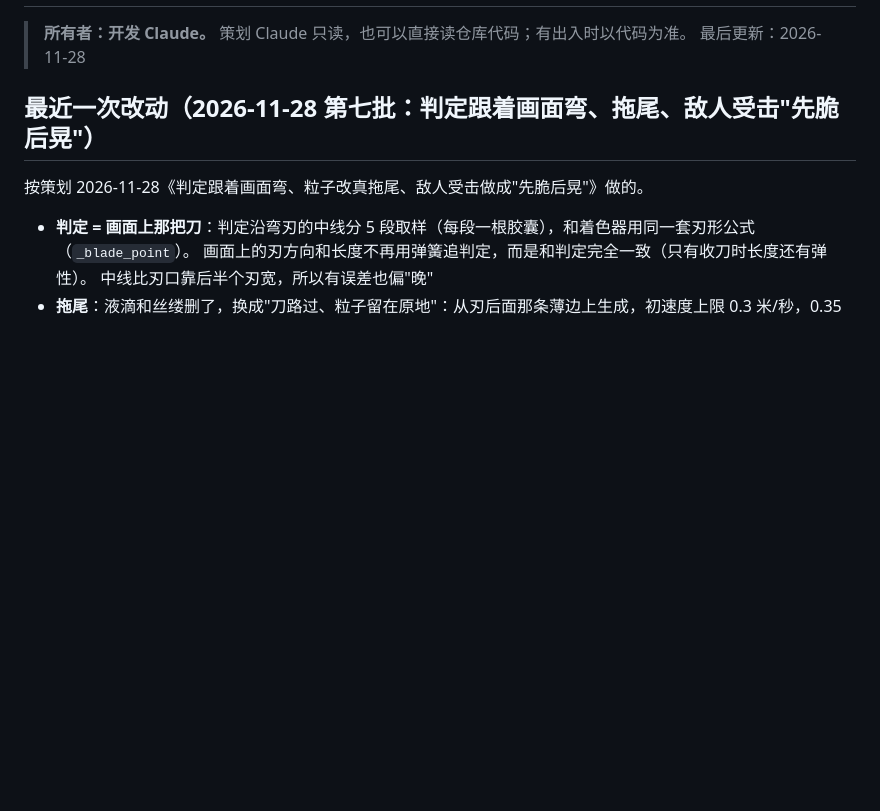
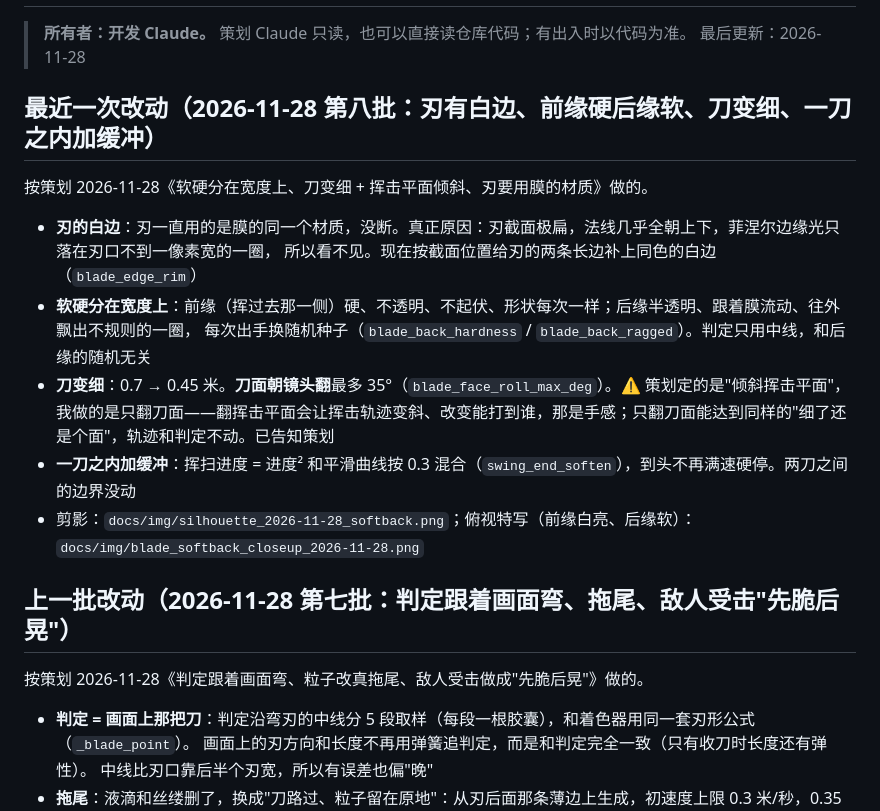
Before and after one commit to paddypasteur/cellgod, a Markdown page: docs/STATE.md, the part around the change. Rendered like a GitHub page; blank space fills up the shorter version.

```diff
--- a/docs/STATE.md
+++ b/docs/STATE.md
@@ -3,7 +3,20 @@
 > **所有者：开发 Claude。** 策划 Claude 只读，也可以直接读仓库代码；有出入时以代码为准。
 > 最后更新：2026-11-28
 
-## 最近一次改动（2026-11-28 第七批：判定跟着画面弯、拖尾、敌人受击"先脆后晃"）
+## 最近一次改动（2026-11-28 第八批：刃有白边、前缘硬后缘软、刀变细、一刀之内加缓冲）
+
+按策划 2026-11-28《软硬分在宽度上、刀变细 + 挥击平面倾斜、刃要用膜的材质》做的。
+
+- **刃的白边**：刃一直用的是膜的同一个材质，没断。真正原因：刃截面极扁，法线几乎全朝上下，菲涅尔边缘光只落在刃口不到一像素宽的一圈，
+  所以看不见。现在按截面位置给刃的两条长边补上同色的白边（`blade_edge_rim`）
+- **软硬分在宽度上**：前缘（挥过去那一侧）硬、不透明、不起伏、形状每次一样；后缘半透明、跟着膜流动、往外飘出不规则的一圈，
+  每次出手换随机种子（`blade_back_hardness` / `blade_back_ragged`）。判定只用中线，和后缘的随机无关
+- **刀变细**：0.7 → 0.45 米。**刀面朝镜头翻**最多 35°（`blade_face_roll_max_deg`）。⚠ 策划定的是"倾斜挥击平面"，
+  我做的是只翻刀面——翻挥击平面会让挥击轨迹变斜、改变能打到谁，那是手感；只翻刀面能达到同样的"细了还是个面"，轨迹和判定不动。已告知策划
+- **一刀之内加缓冲**：挥扫进度 = 进度² 和平滑曲线按 0.3 混合（`swing_end_soften`），到头不再满速硬停。两刀之间的边界没动
+- 剪影：`docs/img/silhouette_2026-11-28_softback.png`；俯视特写（前缘白亮、后缘软）：`docs/img/blade_softback_closeup_2026-11-28.png`
+
+## 上一批改动（2026-11-28 第七批：判定跟着画面弯、拖尾、敌人受击"先脆后晃"）
 
 按策划 2026-11-28《判定跟着画面弯、粒子改真拖尾、敌人受击做成"先脆后晃"》做的。
 
```
Also changed, not shown: docs/INBOX.md (+22 -0 lines), docs/PLAYTEST.md (+8 -0 lines), docs/img/blade_softback_closeup_2026-11-28.png (added), docs/img/silhouette_2026-11-28_organic.png (deleted), docs/img/silhouette_2026-11-28_softback.png (added), 3 other files.
